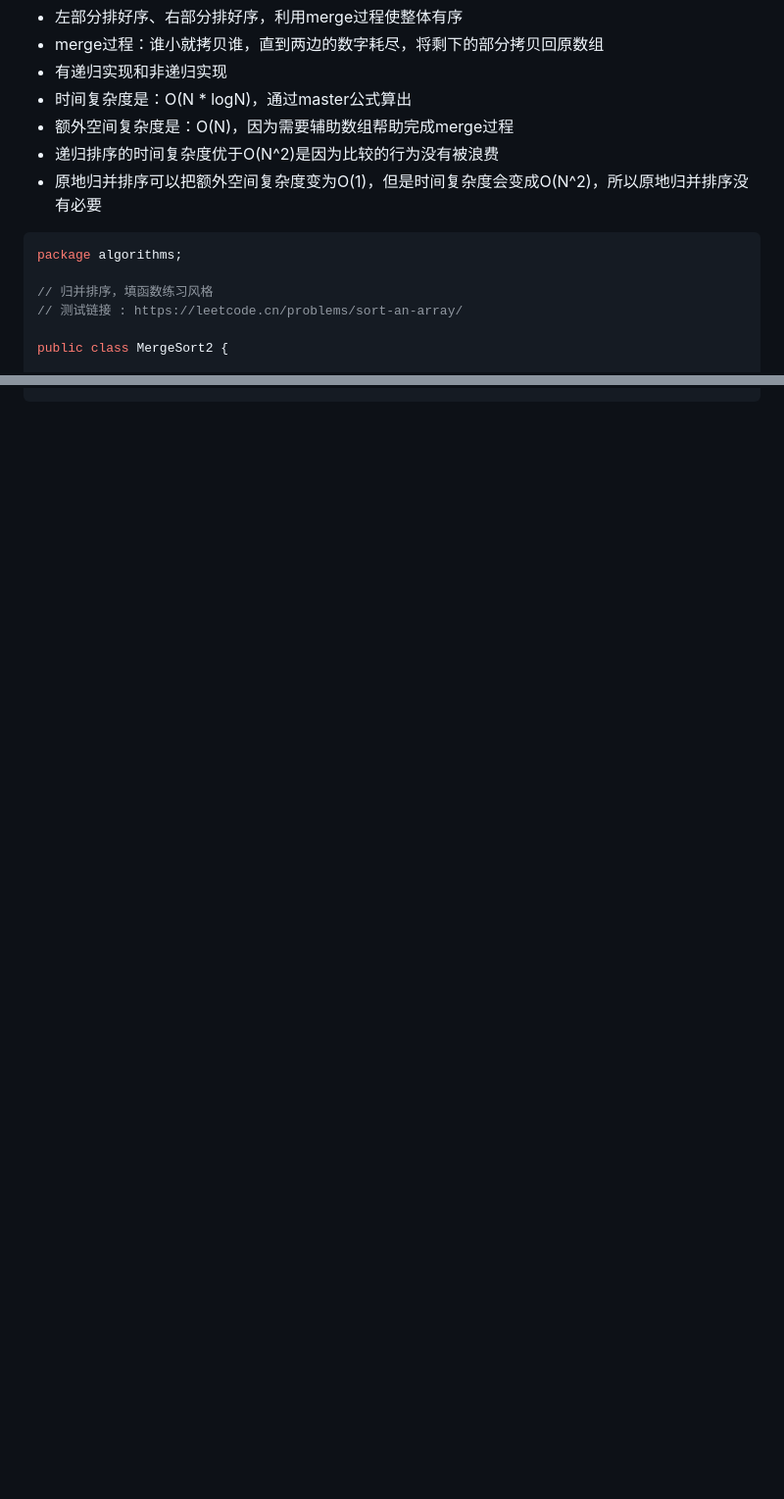
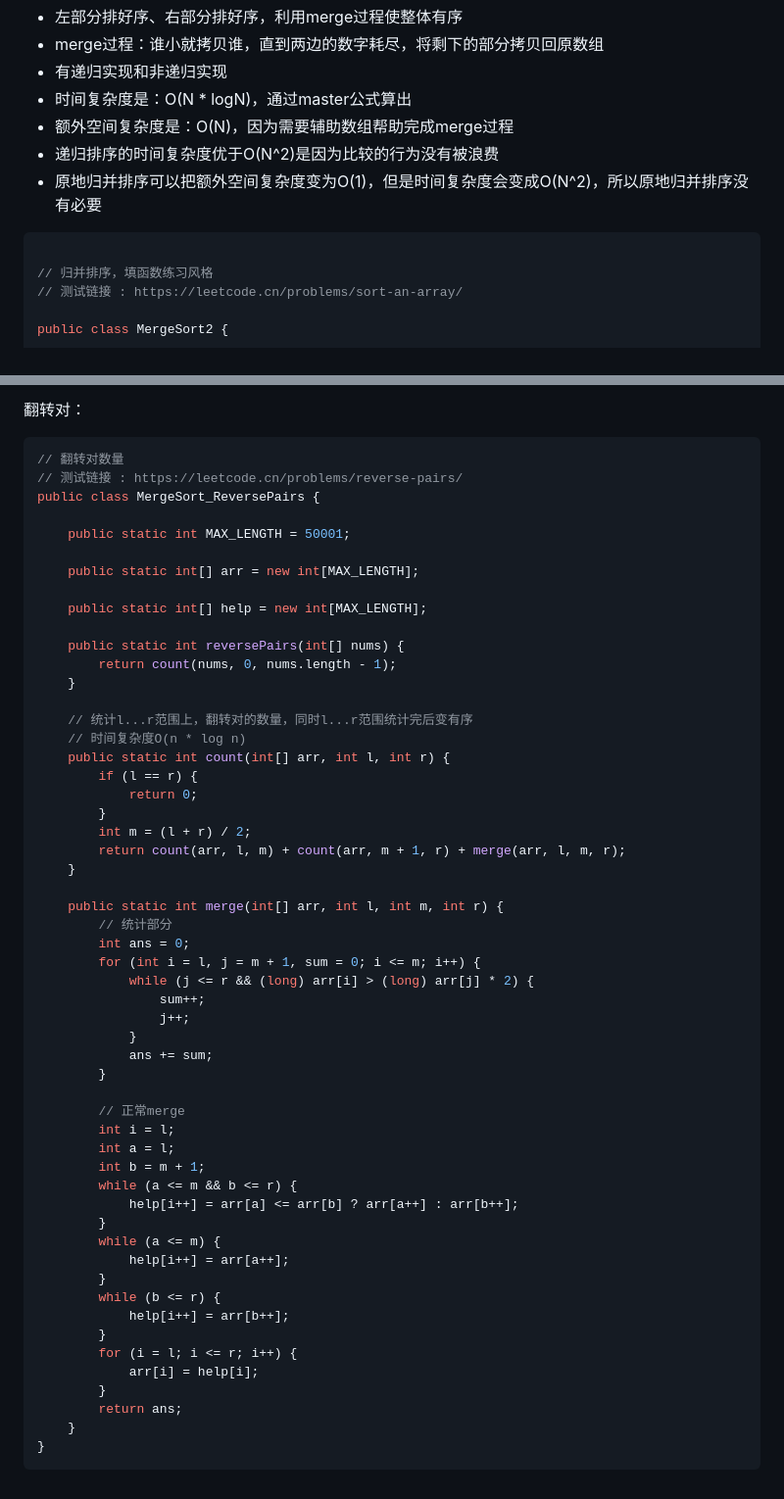
Before and after one commit to Andy-Sebastian/andy-sebastian.github.io, a Markdown page: docs/Algorithms.md, 2 parts joined by grey strips. Shown at 98% size. Drawn GitHub-style; blank space fills up the shorter version.

````diff
--- a/docs/Algorithms.md
+++ b/docs/Algorithms.md
@@ -1657,7 +1657,6 @@ T(n) = T(n/2) + T(n/2) + T(1)  =>  T(n) = 2*T(n/2) + T(1)
 - 原地归并排序可以把额外空间复杂度变为O(1)，但是时间复杂度会变成O(N^2)，所以原地归并排序没有必要
 
 ```java
-package algorithms;
 
 // 归并排序，填函数练习风格
 // 测试链接 : https://leetcode.cn/problems/sort-an-array/
@@ -1765,0 +1842,58 @@ public class MergeSort2 {
+翻转对：
+
+```java
+// 翻转对数量
+// 测试链接 : https://leetcode.cn/problems/reverse-pairs/
+public class MergeSort_ReversePairs {
+
+    public static int MAX_LENGTH = 50001;
+
+    public static int[] arr = new int[MAX_LENGTH];
+
+    public static int[] help = new int[MAX_LENGTH];
+
+    public static int reversePairs(int[] nums) {
+        return count(nums, 0, nums.length - 1);
+    }
+
+    // 统计l...r范围上，翻转对的数量，同时l...r范围统计完后变有序
+    // 时间复杂度O(n * log n)
+    public static int count(int[] arr, int l, int r) {
+        if (l == r) {
+            return 0;
+        }
+        int m = (l + r) / 2;
+        return count(arr, l, m) + count(arr, m + 1, r) + merge(arr, l, m, r);
+    }
+
+    public static int merge(int[] arr, int l, int m, int r) {
+        // 统计部分
+        int ans = 0;
+        for (int i = l, j = m + 1, sum = 0; i <= m; i++) {
+            while (j <= r && (long) arr[i] > (long) arr[j] * 2) {
+                sum++;
+                j++;
+            }
+            ans += sum;
+        }
+
+        // 正常merge
+        int i = l;
+        int a = l;
+        int b = m + 1;
+        while (a <= m && b <= r) {
+            help[i++] = arr[a] <= arr[b] ? arr[a++] : arr[b++];
+        }
+        while (a <= m) {
+            help[i++] = arr[a++];
+        }
+        while (b <= r) {
+            help[i++] = arr[b++];
+        }
+        for (i = l; i <= r; i++) {
+            arr[i] = help[i];
+        }
+        return ans;
+    }
+}
+```
````
Also changed, not shown: other parts of docs/Algorithms.md (+89 -12 lines).
